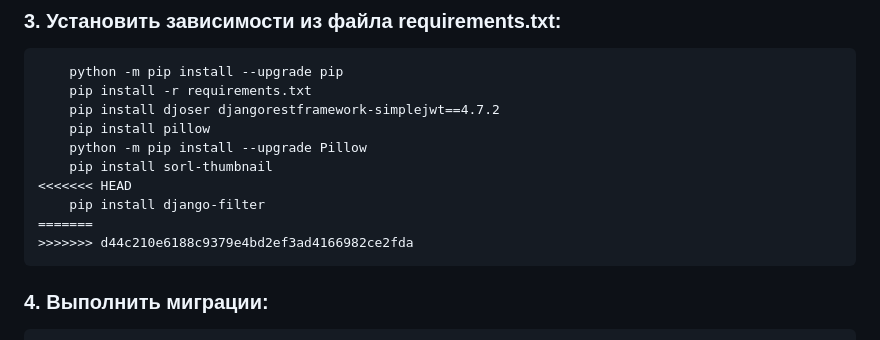
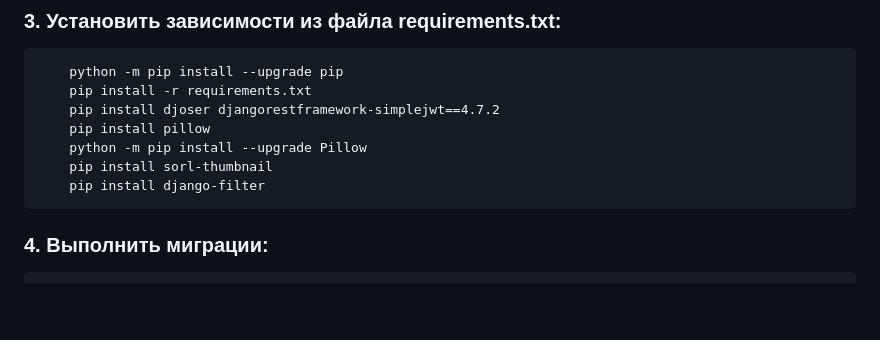
Before and after one commit to Dnevvs/api_final_yatube, a Markdown page: README.md, the part around the change. Rendered like a GitHub page; blank space fills up the shorter version.

````diff
--- a/README.md
+++ b/README.md
@@ -29,10 +29,7 @@
     pip install pillow
     python -m pip install --upgrade Pillow
     pip install sorl-thumbnail
-<<<<<<< HEAD
     pip install django-filter
-=======
->>>>>>> d44c210e6188c9379e4bd2ef3ad4166982ce2fda
 ```
 
 ### 4. Выполнить миграции:
````
